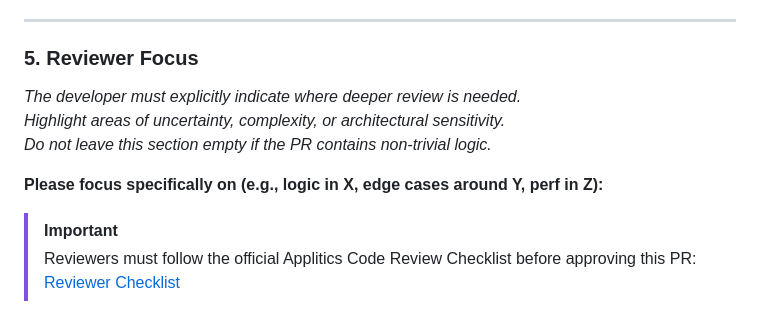
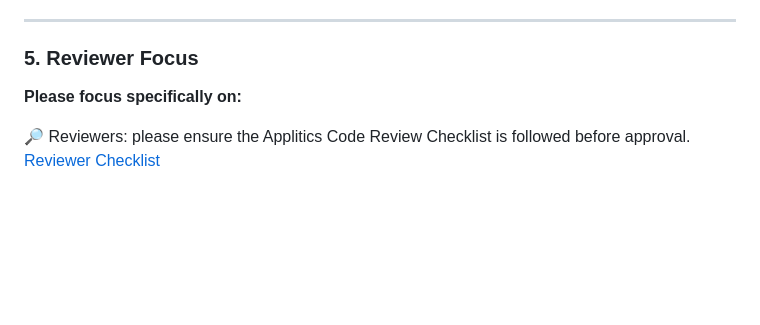
Before and after one commit to un-fao/GLEAM, a Markdown page: .github/pull_request_template.md, the part around one of its changes. Rendered like a GitHub page; blank space fills up the shorter version.

```diff
--- a/.github/pull_request_template.md
+++ b/.github/pull_request_template.md
@@ -80,11 +96,13 @@ If any box cannot be confidently checked, the PR is not ready._
 
 ### 5. Reviewer Focus
 
-_The developer must explicitly indicate where deeper review is needed.
-Highlight areas of uncertainty, complexity, or architectural sensitivity.
-Do not leave this section empty if the PR contains non-trivial logic._
+<!--
+Indicate where deeper review is needed.
+Highlight uncertainty, complexity, or sensitive logic.
+Do not leave empty if PR contains non-trivial logic.
+-->
 
-**Please focus specifically on (e.g., logic in X, edge cases around Y, perf in Z):**
+**Please focus specifically on:**
 
-> [!IMPORTANT]
-> Reviewers must follow the official Applitics Code Review Checklist before approving this PR: [Reviewer Checklist](https://github.com/APPLITICS/applitics-delivery-system/blob/main/qa_code_review_governance.md)
+🔎 Reviewers: please ensure the Applitics Code Review Checklist is followed before approval.
+[Reviewer Checklist](https://github.com/APPLITICS/applitics-delivery-system/blob/main/qa_code_review_governance.md)
```
Also changed, not shown: other parts of .github/pull_request_template.md (+51 -35 lines).
